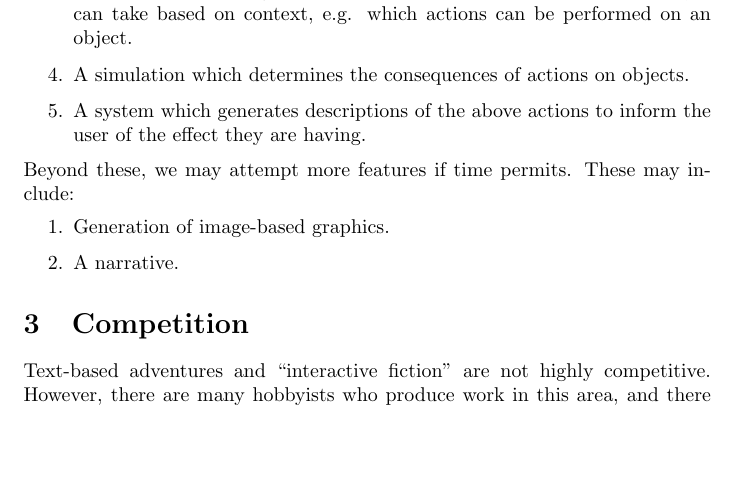
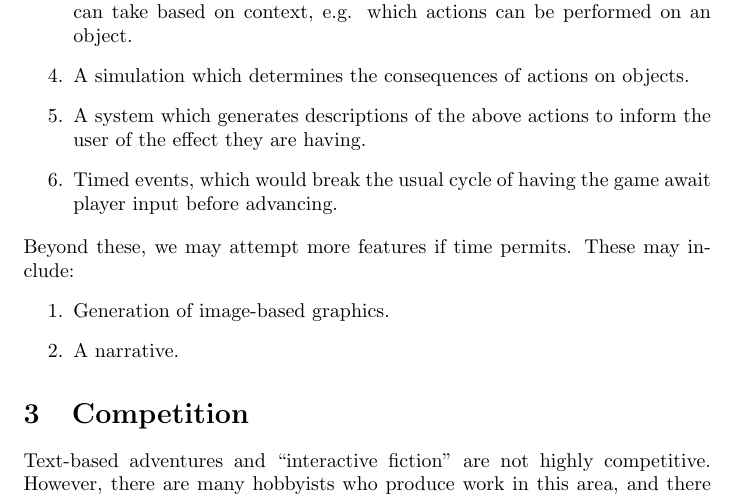
Before and after one commit to niode/hermes, a LaTeX document (d1.tex): part of the page before the commit and part of page 1 of 2 after it, cut so that both start at the same text, the shorter picture padded with empty space. Compiled offline with pdfLaTeX.

Commit message:
Added timed events to the list of features.

```diff
--- a/d1.tex
+++ b/d1.tex
@@ -27,6 +27,8 @@ content rather than a scripted story.
   \item A simulation which determines the consequences of actions on objects.
   \item A system which generates descriptions of the above actions to inform the
     user of the effect they are having.
+  \item Timed events, which would break the usual cycle of having the game await
+    player input before advancing.
 \end{enumerate}
 
 Beyond these, we may attempt more features if time permits. These may include:
```
